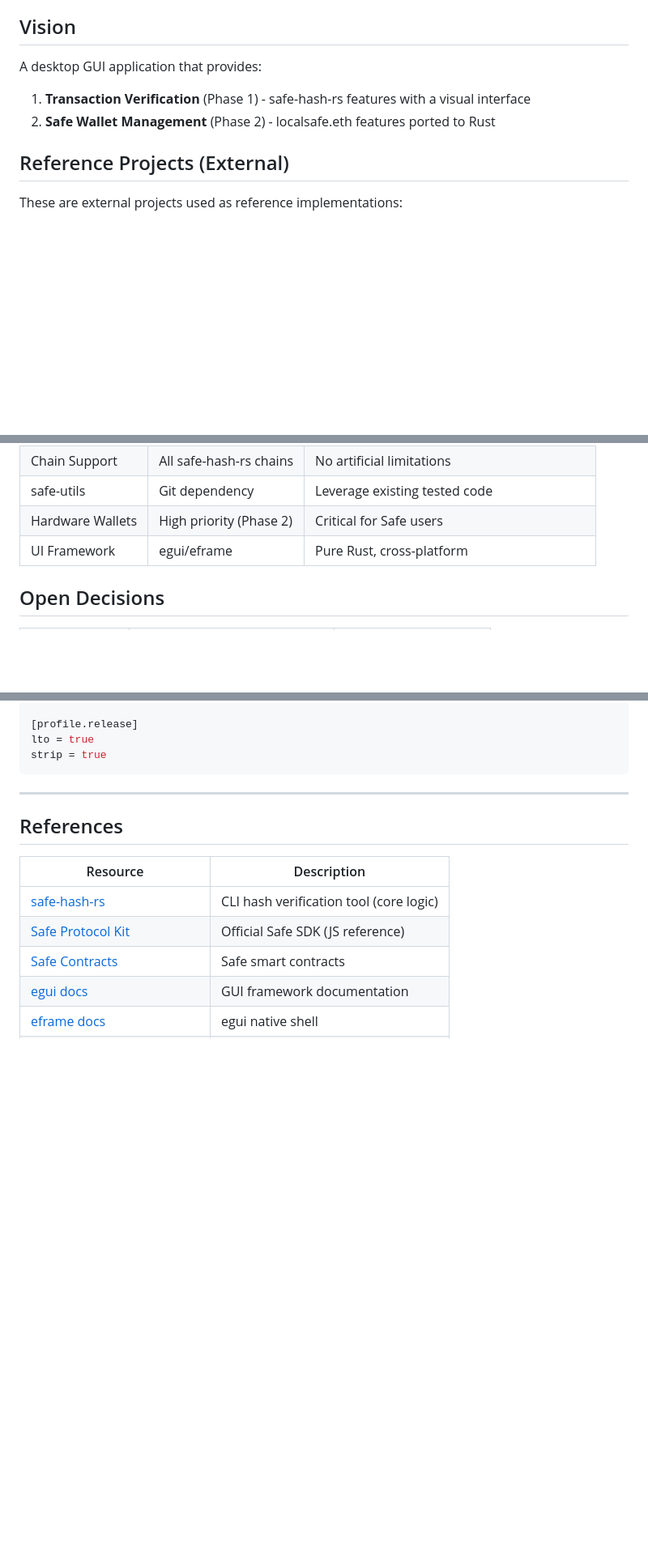
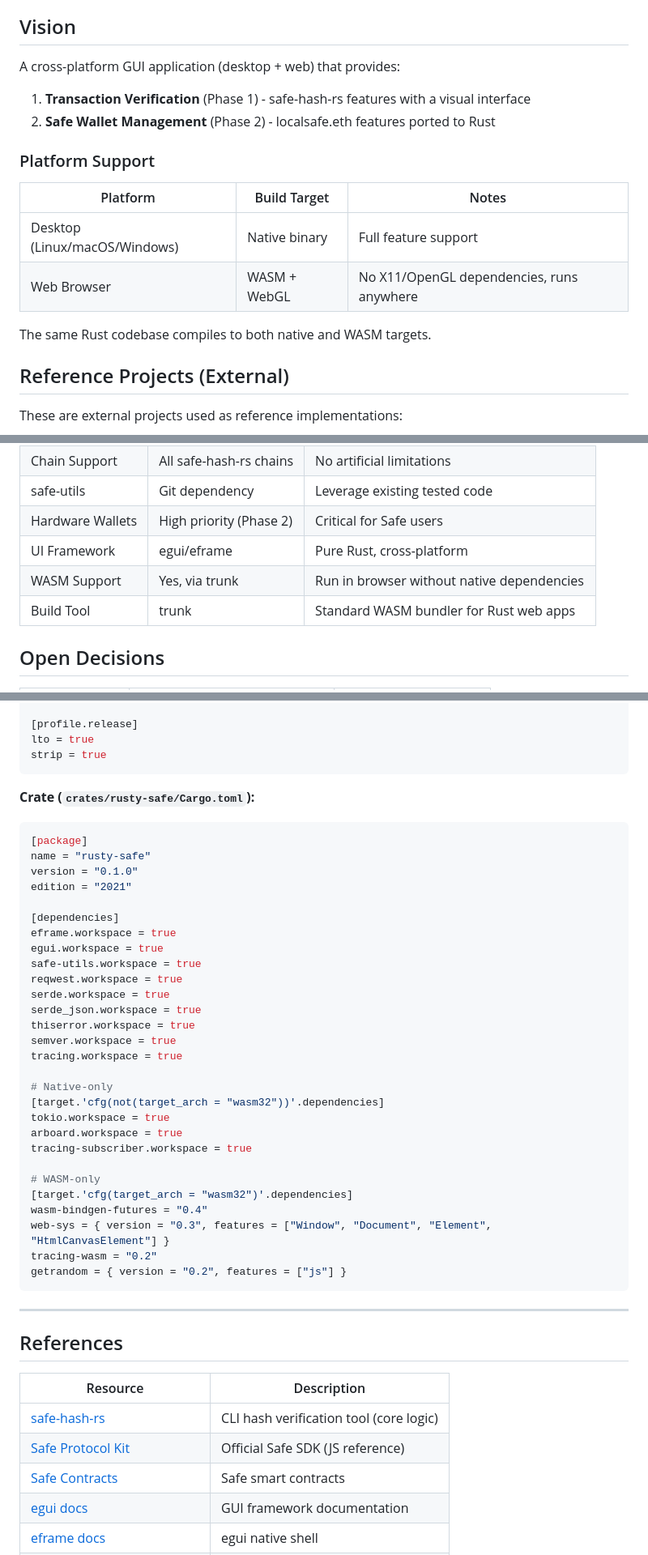
Before and after one commit to pripatelUK/rusty-safe, a Markdown page: SPEC.md, 3 parts joined by grey strips. Shown at 81% size. GitHub-like rendering; blank space fills up the shorter version.

````diff
--- a/SPEC.md
+++ b/SPEC.md
@@ -12,9 +12,18 @@ By building a pure Rust application:
 
 ## Vision
 
-A desktop GUI application that provides:
+A cross-platform GUI application (desktop + web) that provides:
 1. **Transaction Verification** (Phase 1) - safe-hash-rs features with a visual interface
 2. **Safe Wallet Management** (Phase 2) - localsafe.eth features ported to Rust
+
+### Platform Support
+
+| Platform | Build Target | Notes |
+|----------|--------------|-------|
+| Desktop (Linux/macOS/Windows) | Native binary | Full feature support |
+| Web Browser | WASM + WebGL | No X11/OpenGL dependencies, runs anywhere |
+
+The same Rust codebase compiles to both native and WASM targets.
 
 ## Reference Projects (External)
 
@@ -502,6 +562,8 @@ pub struct TxVerifyState {
 | safe-utils | Git dependency | Leverage existing tested code |
 | Hardware Wallets | High priority (Phase 2) | Critical for Safe users |
 | UI Framework | egui/eframe | Pure Rust, cross-platform |
+| WASM Support | Yes, via trunk | Run in browser without native dependencies |
+| Build Tool | trunk | Standard WASM bundler for Rust web apps |
 
 ## Open Decisions
 
@@ -717,6 +789,38 @@ tracing-subscriber = "0.3"
 [profile.release]
 lto = true
 strip = true
+```
+
+**Crate (`crates/rusty-safe/Cargo.toml`):**
+```toml
+[package]
+name = "rusty-safe"
+version = "0.1.0"
+edition = "2021"
+
+[dependencies]
+eframe.workspace = true
+egui.workspace = true
+safe-utils.workspace = true
+reqwest.workspace = true
+serde.workspace = true
+serde_json.workspace = true
+thiserror.workspace = true
+semver.workspace = true
+tracing.workspace = true
+
+# Native-only
+[target.'cfg(not(target_arch = "wasm32"))'.dependencies]
+tokio.workspace = true
+arboard.workspace = true
+tracing-subscriber.workspace = true
+
+# WASM-only
+[target.'cfg(target_arch = "wasm32")'.dependencies]
+wasm-bindgen-futures = "0.4"
+web-sys = { version = "0.3", features = ["Window", "Document", "Element", "HtmlCanvasElement"] }
+tracing-wasm = "0.2"
+getrandom = { version = "0.2", features = ["js"] }
 ```
 
 ---
````
Also changed, not shown: other parts of SPEC.md (+105 -43 lines).
